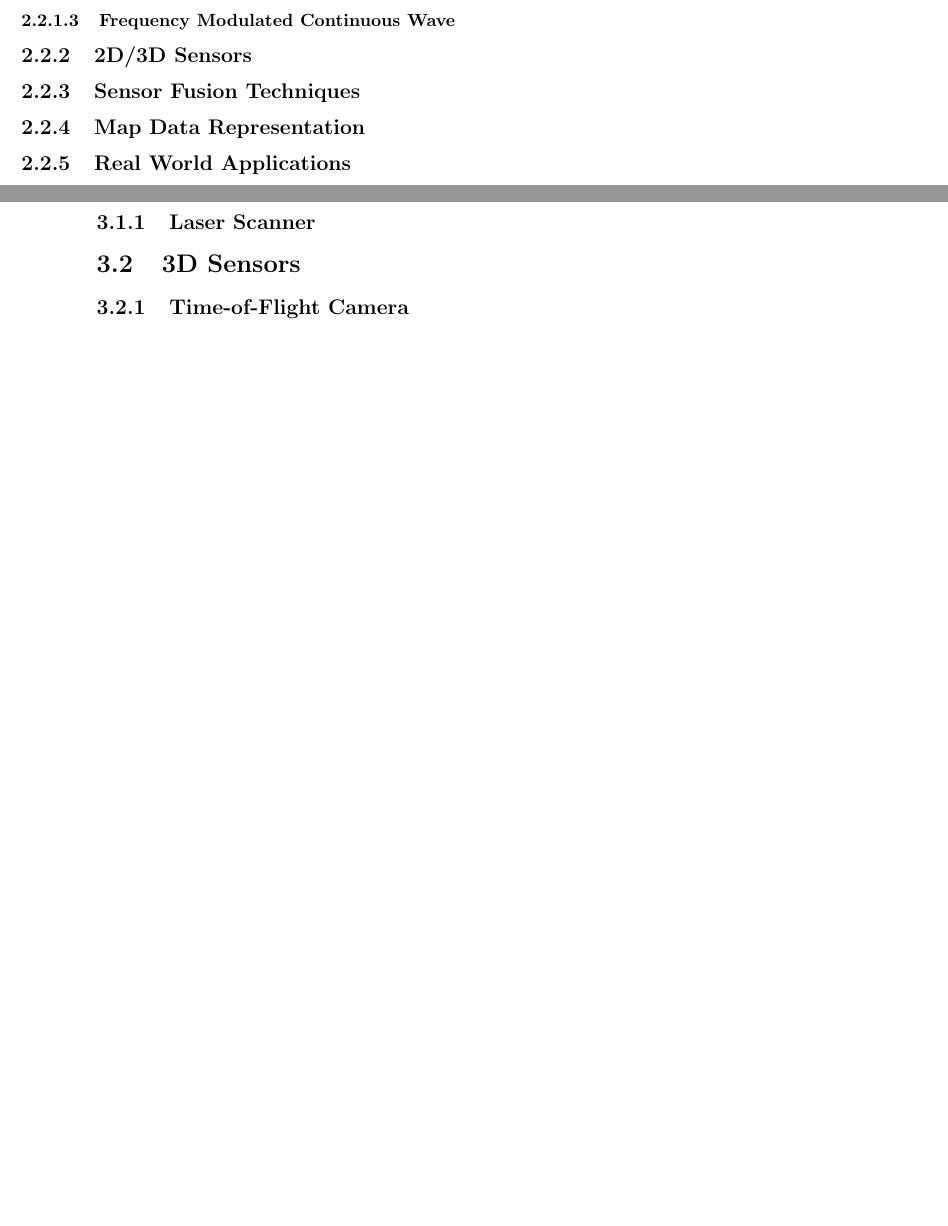
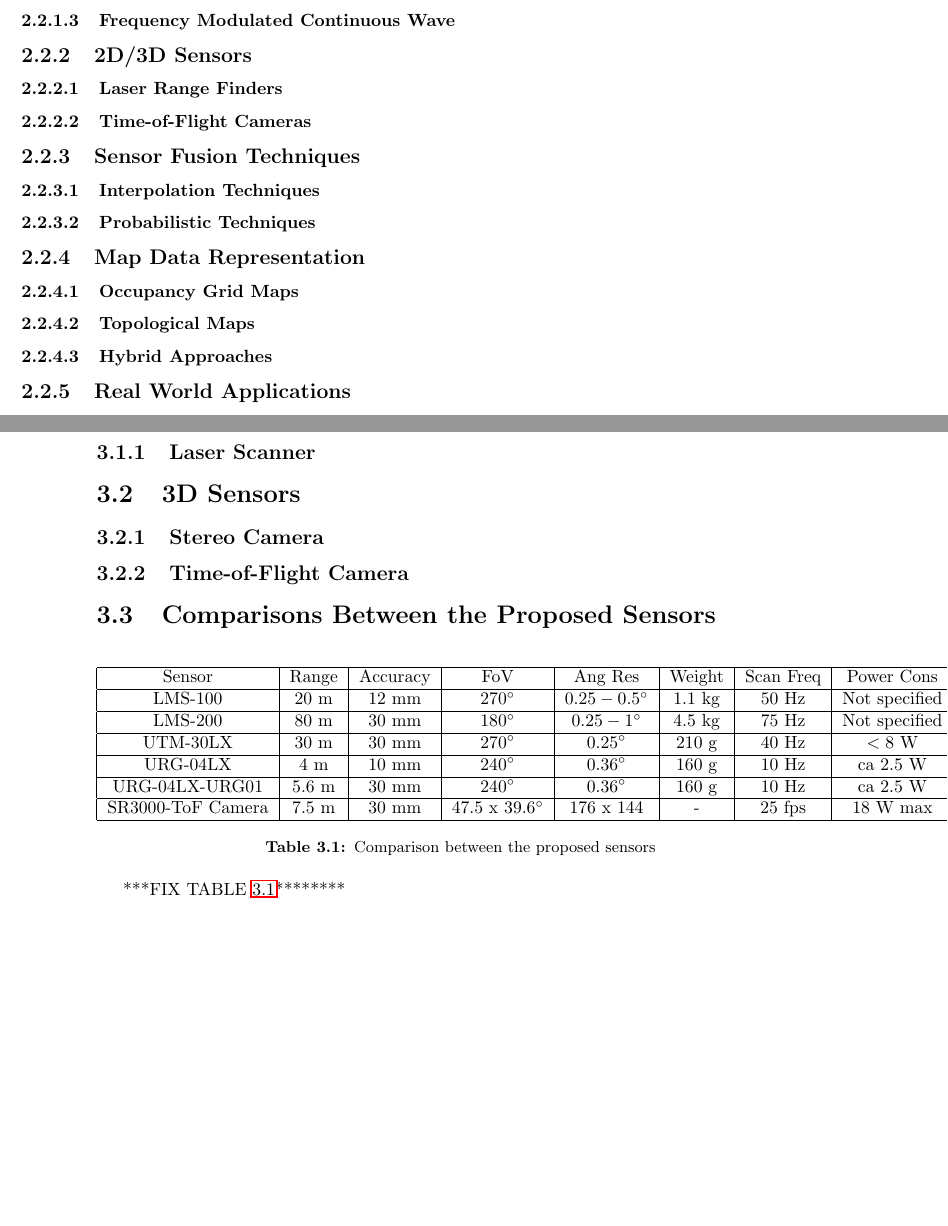
Before and after one commit to agarmo/MasterThesis, a LaTeX thesis (report/thesis.tex, which reads report/chap2-background.tex, report/chap3-sensors.tex): two parts of pages 12 and 13 of 27 before the commit and two parts of pages 16 and 17 of 31 after it, joined at a grey line, cut so that both start at the same text, the shorter picture padded with empty space. Compiled offline with pdfLaTeX.

Commit message:
Added more detailed subsections, about map representations. Added the sensor table to the reprot.

```diff
--- a/report/chap2-background.tex
+++ b/report/chap2-background.tex
@@ -54,11 +54,39 @@ proportional to the distance the light traveled.
 
 
 
+\subsubsection{Laser Range Finders}
+
+
+
+
+\subsubsection{Time-of-Flight Cameras}
+
+
+
 
 \subsection{Sensor Fusion Techniques}
+
+
+
+\subsubsection{Interpolation Techniques}
+
+
+
+\subsubsection{Probabilistic Techniques}
+
+
 
 
 \subsection{Map Data Representation}
 
 
+\subsubsection{Occupancy Grid Maps}
+
+
+\subsubsection{Topological Maps}
+
+
+\subsubsection{Hybrid Approaches}
+
+
 \subsection{Real World Applications}
--- a/report/chap3-sensors.tex
+++ b/report/chap3-sensors.tex
@@ -17,4 +17,38 @@
 \section{3D Sensors}
 
 
+\subsection{Stereo Camera}
+
+
+
 \subsection{Time-of-Flight Camera}
+
+
+
+
+\section{Comparisons Between the Proposed Sensors}
+
+\begin{table}[htbp]
+    \centering
+    \begin{tabular}{|c|c|c|c|c|c|c|c|c|}
+        \hline
+        Sensor & Range & Accuracy & FoV & Ang Res & Weight & Scan Freq & Power Cons &  Cost \\
+        \hline
+        LMS-100 & 20 m & 12 mm &  $270^{\circ}$ & $0.25-0.5^{\circ}$  & 1.1 kg    & 50 Hz & Not specified  & \$5500 \\
+        \hline
+        LMS-200 & 80 m & 30 mm &  $180^{\circ}$  & $0.25-1^{\circ}$  & 4.5 kg    & 75 Hz & Not specified &  \$5000 \\
+        \hline
+        UTM-30LX & 30 m & 30 mm & $270^{\circ}$ & $0.25^{\circ}$  & 210 g     & 40 Hz  &$<8$ W   &  \$5000 \\
+        \hline
+        URG-04LX & 4 m & 10 mm & $240^{\circ}$ & $0.36^{\circ}$ & 160 g  & 10 Hz & ca 2.5 W &  \$2400 \\
+        \hline
+        URG-04LX-URG01 & 5.6 m & 30 mm & $240^{\circ}$ & $0.36^{\circ}$ & 160 g & 10 Hz & ca 2.5 W & \$1100 \\
+        \hline
+        SR3000-ToF Camera & 7.5 m & 30 mm & $47.5$ x $ 39.6 ^\circ$ & 176 x 144 & -  & 25
+        fps & 18 W max & \$10000 \\
+        \hline
+    \end{tabular}
+    \caption{Comparison between the proposed sensors}
+    \label{tab-chap3-sensors}
+\end{table}
+***FIX TABLE \ref{tab-chap3-sensors}********
--- a/report/thesis.tex
+++ b/report/thesis.tex
@@ -330,8 +330,8 @@
 % ----------------------------------------------------------------------
 
 % turn of those nasty overfull and underfull hboxes
-\hbadness=10000
-\hfuzz=50pt
+%\hbadness=10000
+%\hfuzz=50pt
 
 
 %: --------------------------------------------------------------
```
Also changed, not shown: report/Makefile, report/thesis.tex (4 more changed lines).
